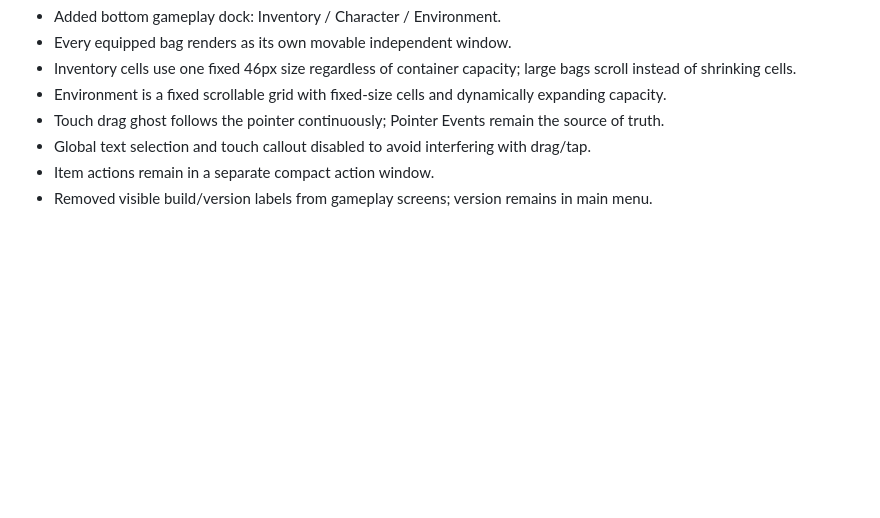
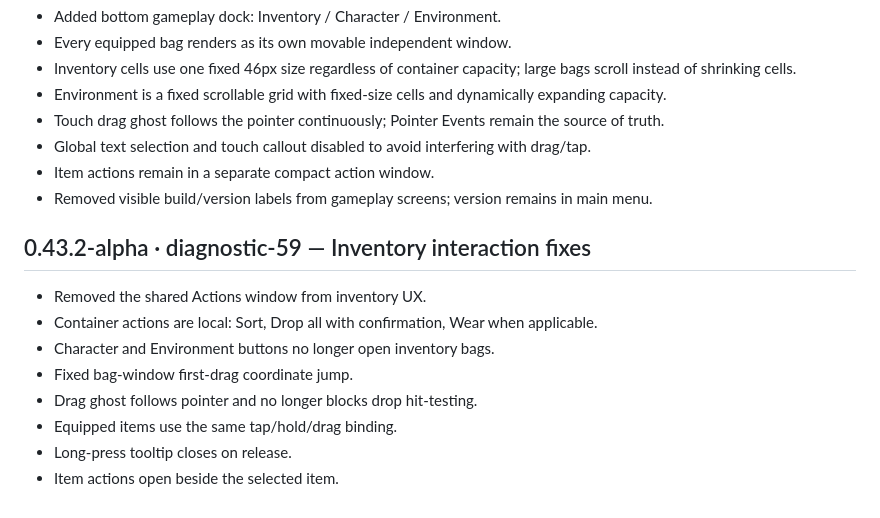
Before and after one commit to arttk800-bit/ErydanRPG, a Markdown page: DEVLOG.md, the part around the change. Rendered like a GitHub page; blank space fills up the shorter version.

Commit message:
devlog diagnostic-59

```diff
--- a/DEVLOG.md
+++ b/DEVLOG.md
@@ -63,3 +63,14 @@
 - Global text selection and touch callout disabled to avoid interfering with drag/tap.
 - Item actions remain in a separate compact action window.
 - Removed visible build/version labels from gameplay screens; version remains in main menu.
+
+
+## 0.43.2-alpha · diagnostic-59 — Inventory interaction fixes
+- Removed the shared Actions window from inventory UX.
+- Container actions are local: Sort, Drop all with confirmation, Wear when applicable.
+- Character and Environment buttons no longer open inventory bags.
+- Fixed bag-window first-drag coordinate jump.
+- Drag ghost follows pointer and no longer blocks drop hit-testing.
+- Equipped items use the same tap/hold/drag binding.
+- Long-press tooltip closes on release.
+- Item actions open beside the selected item.
```
